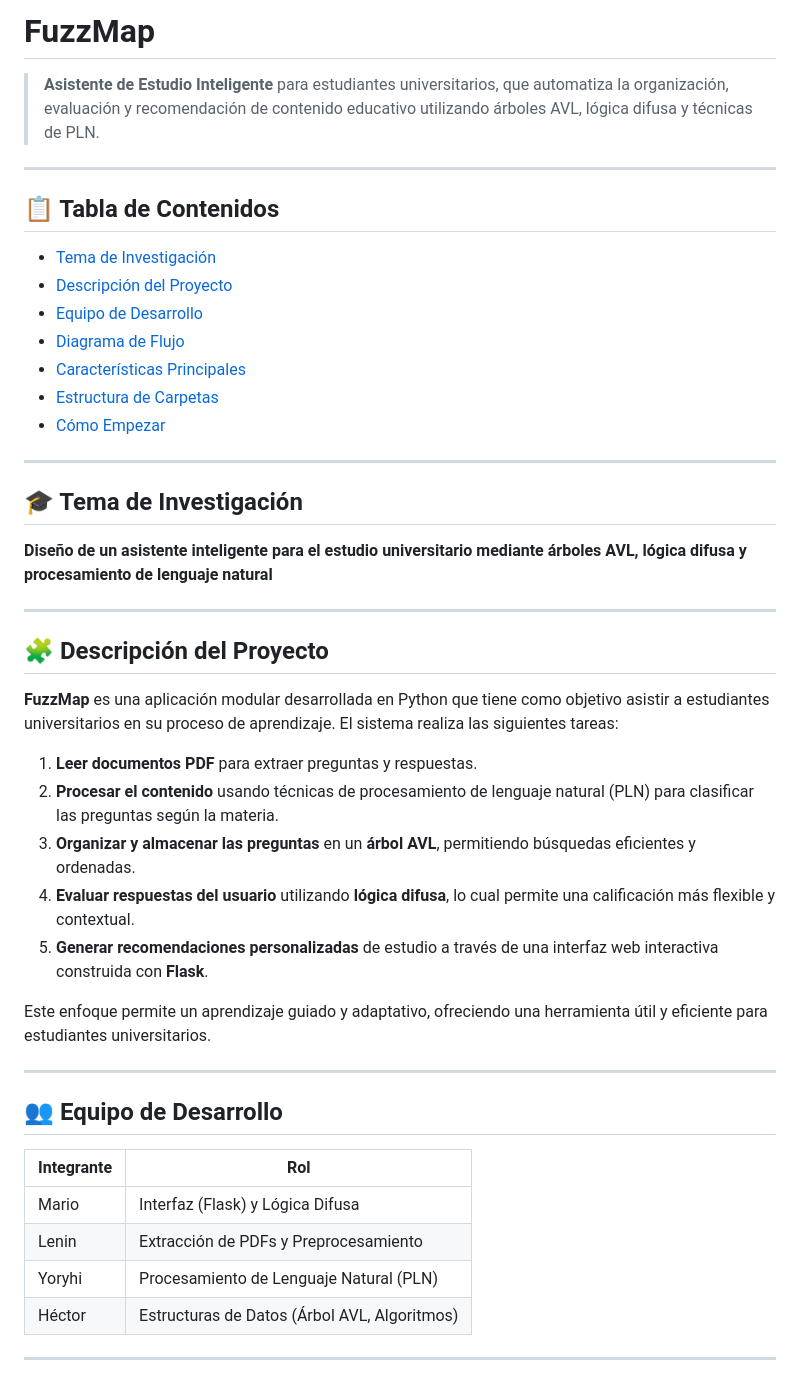
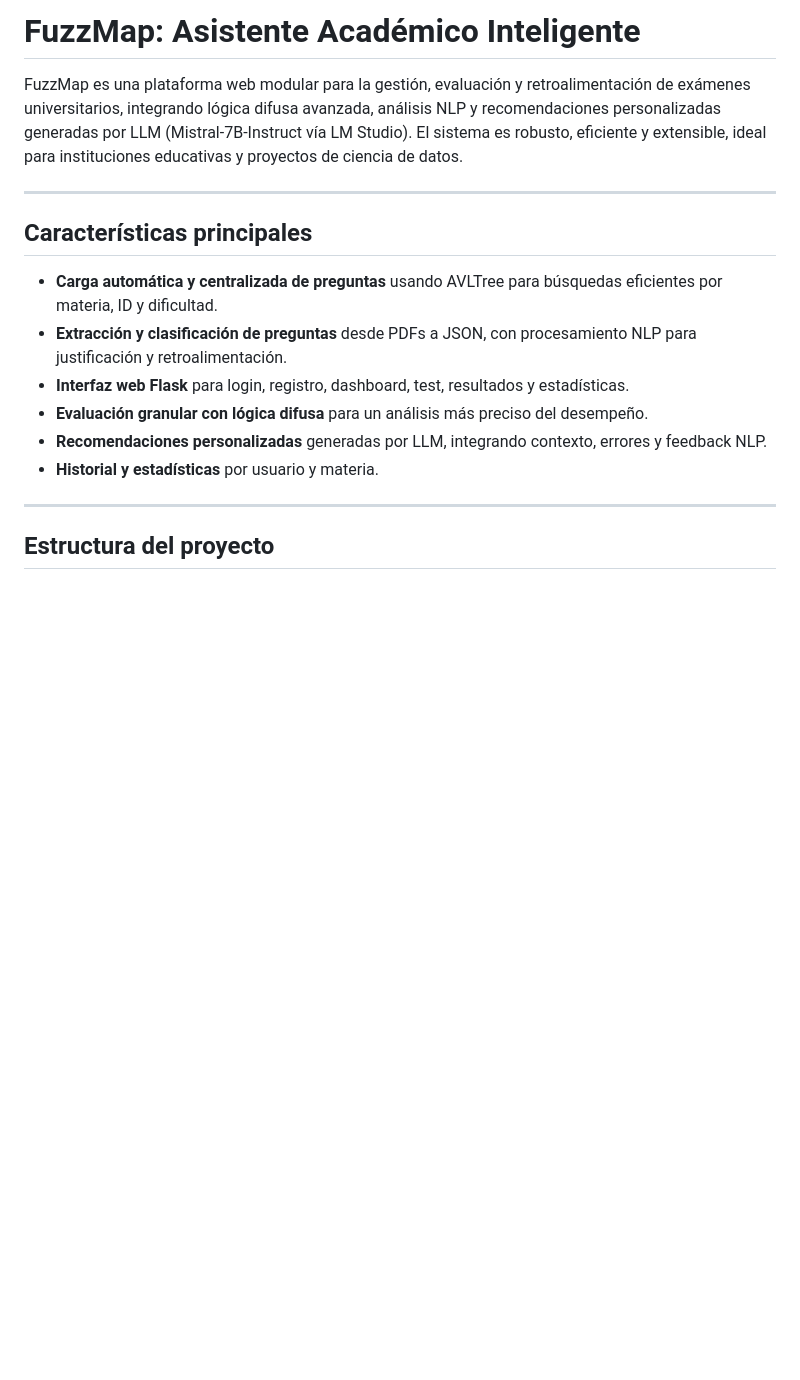
Before and after one commit to RosariosTijeras/fuzzmap, a Markdown page: README.md, the part around the change printed below. Rendered like a GitHub page; blank space fills up the shorter version.

Commit message:
Actualiza el README.md para mejorar la descripción del proyecto, simplificar la tabla de contenidos y detallar las características principales del sistema FuzzMap.

```diff
--- a/README.md
+++ b/README.md
@@ -1,52 +1,19 @@
-# FuzzMap
+# FuzzMap: Asistente Académico Inteligente
 
-> **Asistente de Estudio Inteligente** para estudiantes universitarios, que automatiza la organización, evaluación y recomendación de contenido educativo utilizando árboles AVL, lógica difusa y técnicas de PLN.
+FuzzMap es una plataforma web modular para la gestión, evaluación y retroalimentación de exámenes universitarios, integrando lógica difusa avanzada, análisis NLP y recomendaciones personalizadas generadas por LLM (Mistral-7B-Instruct vía LM Studio). El sistema es robusto, eficiente y extensible, ideal para instituciones educativas y proyectos de ciencia de datos.
 
 ---
 
-## 📋 Tabla de Contenidos
+## Características principales
 
-- [Tema de Investigación](https://github.com/RosariosTijeras/FuzzMap#-tema-de-investigaci%C3%B3n)
-- [Descripción del Proyecto](https://github.com/RosariosTijeras/FuzzMap#-descripci%C3%B3n-del-proyecto)
-- [Equipo de Desarrollo](https://github.com/RosariosTijeras/FuzzMap#-equipo-de-desarrollo)
-- [Diagrama de Flujo](https://github.com/RosariosTijeras/FuzzMap#-diagrama-de-flujo)
-- [Características Principales](https://github.com/RosariosTijeras/FuzzMap#-caracter%C3%ADsticas-principales)
-- [Estructura de Carpetas](https://github.com/RosariosTijeras/FuzzMap#-estructura-de-carpetas)
-- [Cómo Empezar](https://github.com/RosariosTijeras/FuzzMap#%EF%B8%8F-c%C3%B3mo-empezar)
-<!-- [Asignación de Tareas](#asignación-de-tareas)
-- [Tecnologías y Librerías](#tecnologías-y-librerías) -->
-
+- **Carga automática y centralizada de preguntas** usando AVLTree para búsquedas eficientes por materia, ID y dificultad.
+- **Extracción y clasificación de preguntas** desde PDFs a JSON, con procesamiento NLP para justificación y retroalimentación.
+- **Interfaz web Flask** para login, registro, dashboard, test, resultados y estadísticas.
+- **Evaluación granular con lógica difusa** para un análisis más preciso del desempeño.
+- **Recomendaciones personalizadas** generadas por LLM, integrando contexto, errores y feedback NLP.
+- **Historial y estadísticas** por usuario y materia.
 
 ---
 
-## 🎓 Tema de Investigación
+## Estructura del proyecto
 
-**Diseño de un asistente inteligente para el estudio universitario mediante árboles AVL, lógica difusa y procesamiento de lenguaje natural**
-
----
-
-## 🧩 Descripción del Proyecto
-
-**FuzzMap** es una aplicación modular desarrollada en Python que tiene como objetivo asistir a estudiantes universitarios en su proceso de aprendizaje. El sistema realiza las siguientes tareas:
-
-1. **Leer documentos PDF** para extraer preguntas y respuestas.
-2. **Procesar el contenido** usando técnicas de procesamiento de lenguaje natural (PLN) para clasificar las preguntas según la materia.
-3. **Organizar y almacenar las preguntas** en un **árbol AVL**, permitiendo búsquedas eficientes y ordenadas.
-4. **Evaluar respuestas del usuario** utilizando **lógica difusa**, lo cual permite una calificación más flexible y contextual.
-5. **Generar recomendaciones personalizadas** de estudio a través de una interfaz web interactiva construida con **Flask**.
-
-Este enfoque permite un aprendizaje guiado y adaptativo, ofreciendo una herramienta útil y eficiente para estudiantes universitarios.
-
----
-
-## 👥 Equipo de Desarrollo
-
-| Integrante | Rol                                    |
-|------------|----------------------------------------|
-| Mario      | Interfaz (Flask) y Lógica Difusa   |
-| Lenin      | Extracción de PDFs y Preprocesamiento  |
-| Yoryhi     | Procesamiento de Lenguaje Natural (PLN)|
-| Héctor     | Estructuras de Datos (Árbol AVL, Algoritmos) |
-
----
-
```
Also changed, not shown: other parts of README.md (+79 -139 lines).
